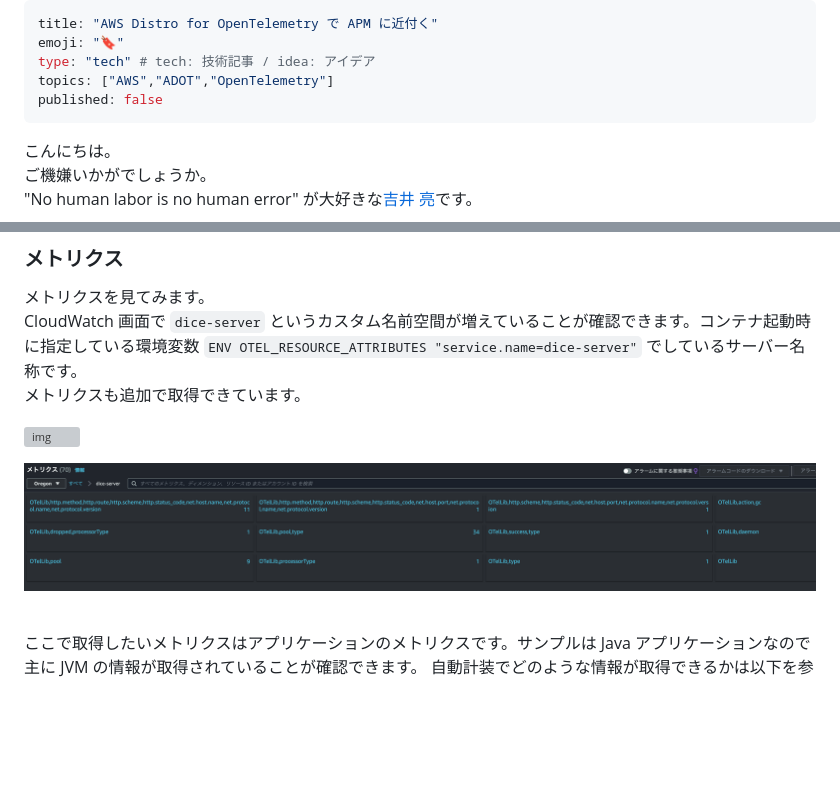
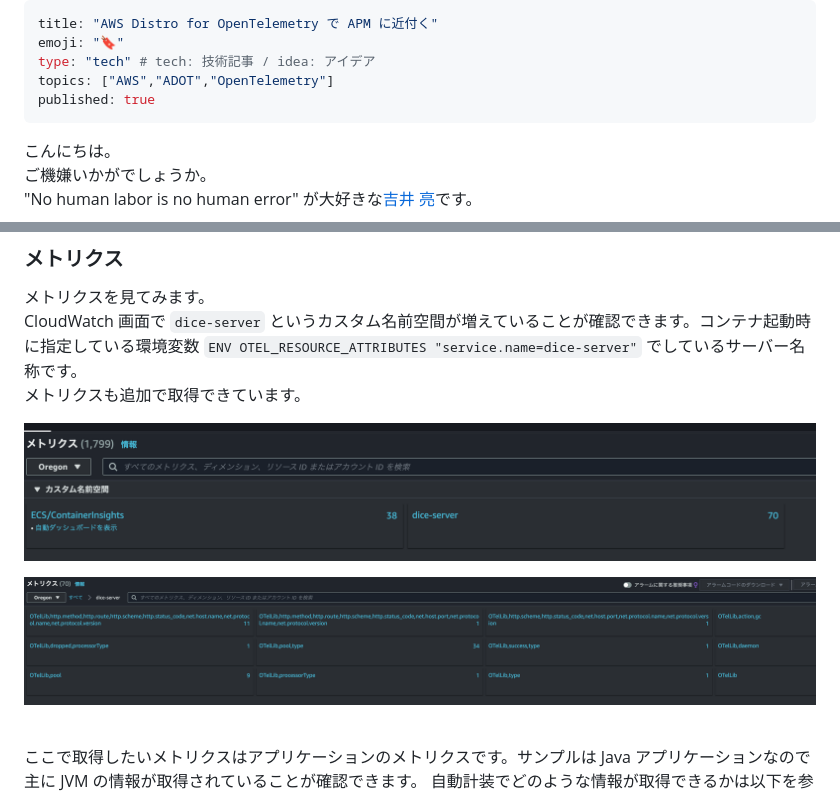
Before and after one commit to YoshiiRyo1/zenn_blogs, a Markdown page: articles/d016d71cb49564.md, 2 parts joined by grey strips. GitHub-like rendering; blank space fills up the shorter version; grey boxes are pictures that could not be loaded.

Commit message:
公開

```diff
--- a/articles/d016d71cb49564.md
+++ b/articles/d016d71cb49564.md
@@ -3,7 +3,7 @@ title: "AWS Distro for OpenTelemetry で APM に近付く"
 emoji: "🔖"
 type: "tech" # tech: 技術記事 / idea: アイデア
 topics: ["AWS","ADOT","OpenTelemetry"]
-published: false
+published: true
 ---
 こんにちは。
 ご機嫌いかがでしょうか。
@@ -463,9 +463,9 @@ CloudWatch Logs に出力されているログには X-Ray トレース ID (trac
 CloudWatch 画面で `dice-server` というカスタム名前空間が増えていることが確認できます。コンテナ起動時に指定している環境変数 `ENV OTEL_RESOURCE_ATTRIBUTES "service.name=dice-server"` でしているサーバー名称です。
 メトリクスも追加で取得できています。
 
-![img](/images/adot-metrices.png)
+![img](/images/adot-metrics.png)
 
-![img](/images/adot-metrices-dice.png)
+![img](/images/adot-metrics-dice.png)
 
 <br />
 ここで取得したいメトリクスはアプリケーションのメトリクスです。サンプルは Java アプリケーションなので主に JVM の情報が取得されていることが確認できます。
```
Also changed, not shown: other parts of articles/d016d71cb49564.md (+0 -4 lines), images/adot-metrics-dice.png (renamed from images/adot-metrices-dice.png).
